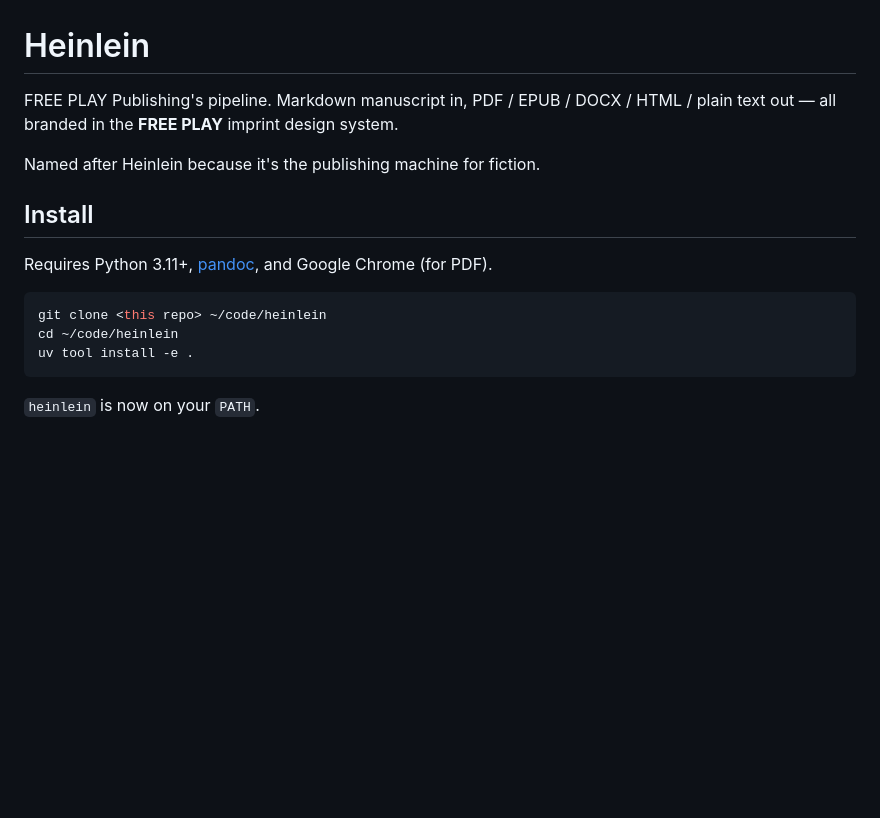
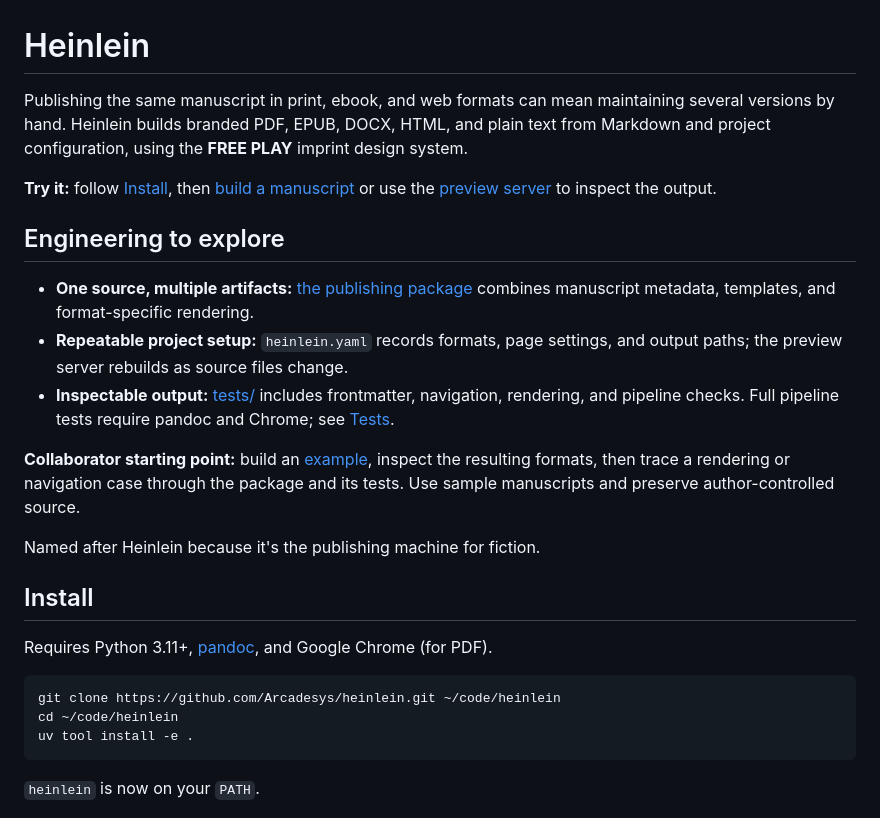
Before and after one commit to Arcadesys/heinlein, a Markdown page: README.md, the part around the change. GitHub-like rendering; blank space fills up the shorter version.

Commit message:
docs: clarify project value, engineering evidence, and getting started

````diff
--- a/README.md
+++ b/README.md
@@ -1,6 +1,16 @@
 # Heinlein
 
-FREE PLAY Publishing's pipeline. Markdown manuscript in, PDF / EPUB / DOCX / HTML / plain text out — all branded in the **FREE PLAY** imprint design system.
+Publishing the same manuscript in print, ebook, and web formats can mean maintaining several versions by hand. Heinlein builds branded PDF, EPUB, DOCX, HTML, and plain text from Markdown and project configuration, using the **FREE PLAY** imprint design system.
+
+**Try it:** follow [Install](#install), then [build a manuscript](#one-shot-from-a-manuscript) or use the [preview server](#preview-server) to inspect the output.
+
+## Engineering to explore
+
+- **One source, multiple artifacts:** [the publishing package](heinlein/) combines manuscript metadata, templates, and format-specific rendering.
+- **Repeatable project setup:** `heinlein.yaml` records formats, page settings, and output paths; the preview server rebuilds as source files change.
+- **Inspectable output:** [tests/](tests/) includes frontmatter, navigation, rendering, and pipeline checks. Full pipeline tests require pandoc and Chrome; see [Tests](#tests).
+
+**Collaborator starting point:** build an [example](examples/), inspect the resulting formats, then trace a rendering or navigation case through the package and its tests. Use sample manuscripts and preserve author-controlled source.
 
 Named after Heinlein because it's the publishing machine for fiction.
 
@@ -9,7 +19,7 @@ Named after Heinlein because it's the publishing machine for fiction.
 Requires Python 3.11+, [pandoc](https://pandoc.org), and Google Chrome (for PDF).
 
 ```sh
-git clone <this repo> ~/code/heinlein
+git clone https://github.com/Arcadesys/heinlein.git ~/code/heinlein
 cd ~/code/heinlein
 uv tool install -e .
 ```
````
